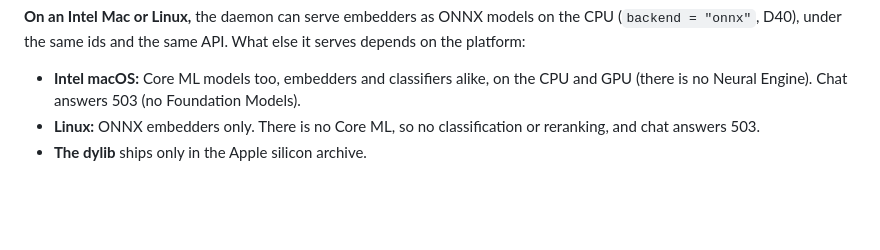
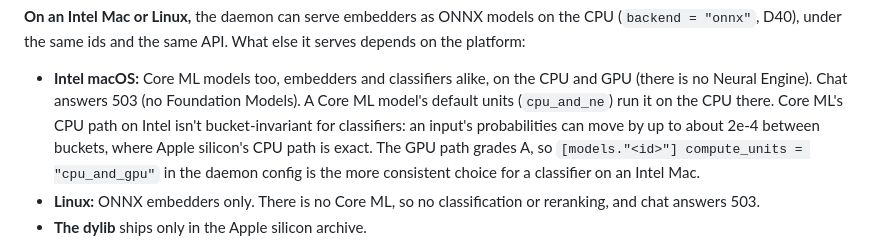
Before and after one commit to ironblock/sidekick, a Markdown page: docs/INTEGRATING.md, the part around the change. Drawn GitHub-style; blank space fills up the shorter version.

Commit message:
docs: Core ML classifiers on Intel Macs: CPU isn't bucket-invariant, GPU grades A
Co-Authored-By: Claude Opus 5.5 <noreply@anthropic.com>

```diff
--- a/docs/INTEGRATING.md
+++ b/docs/INTEGRATING.md
@@ -40,7 +40,13 @@ models on the CPU (`backend = "onnx"`, D40), under the same ids and the
 same API. What else it serves depends on the platform:
 - **Intel macOS:** Core ML models too, embedders and classifiers alike,
   on the CPU and GPU (there is no Neural Engine). Chat answers 503 (no
-  Foundation Models).
+  Foundation Models). A Core ML model's default units (`cpu_and_ne`) run
+  it on the CPU there. Core ML's CPU path on Intel isn't bucket-invariant
+  for classifiers: an input's probabilities can move by up to about 2e-4
+  between buckets, where Apple silicon's CPU path is exact. The GPU path
+  grades A, so `[models."<id>"] compute_units = "cpu_and_gpu"` in the
+  daemon config is the more consistent choice for a classifier on an
+  Intel Mac.
 - **Linux:** ONNX embedders only. There is no Core ML, so no
   classification or reranking, and chat answers 503.
 - **The dylib** ships only in the Apple silicon archive.
```
Also changed, not shown: docs/MODELS.md (+6 -2 lines), docs/releases/v0.8.0.md (+1 -1 lines).
